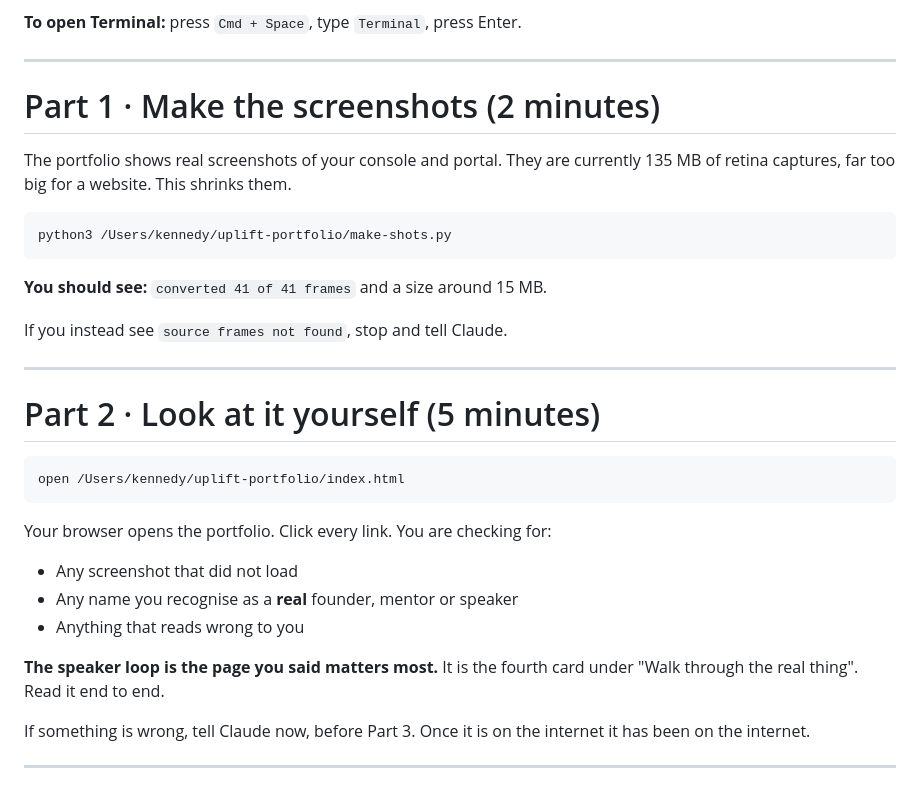
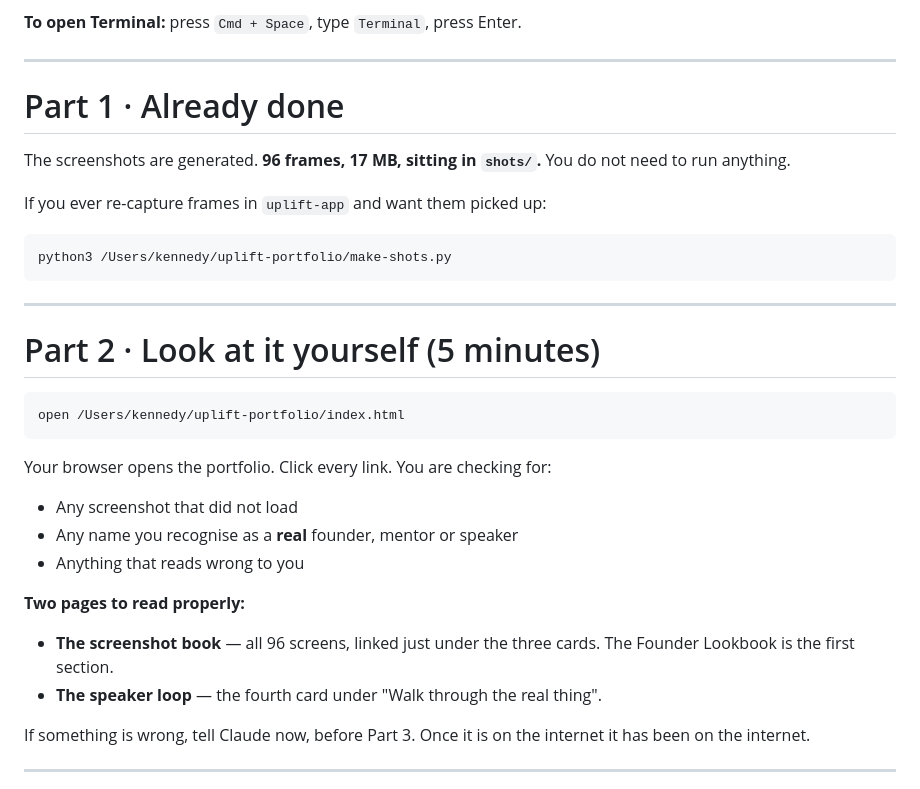
Before and after one commit to kloper31400-commits/kal-uplift-portfolio, a Markdown page: START-HERE.md, the part around the change. Drawn GitHub-style.

Commit message:
Screenshots are generated; walkthrough no longer asks for it
Co-Authored-By: Claude Opus 5 <noreply@anthropic.com>

````diff
--- a/START-HERE.md
+++ b/START-HERE.md
@@ -7,19 +7,16 @@ before the next one.
 
 ---
 
-# Part 1 · Make the screenshots (2 minutes)
+# Part 1 · Already done
 
-The portfolio shows real screenshots of your console and portal. They are
-currently 135 MB of retina captures, far too big for a website. This shrinks
-them.
+The screenshots are generated. **96 frames, 17 MB, sitting in `shots/`.** You do
+not need to run anything.
+
+If you ever re-capture frames in `uplift-app` and want them picked up:
 
 ```
 python3 /Users/kennedy/uplift-portfolio/make-shots.py
 ```
-
-**You should see:** `converted 41 of 41 frames` and a size around 15 MB.
-
-If you instead see `source frames not found`, stop and tell Claude.
 
 ---
 
@@ -35,8 +32,11 @@ Your browser opens the portfolio. Click every link. You are checking for:
 - Any name you recognise as a **real** founder, mentor or speaker
 - Anything that reads wrong to you
 
-**The speaker loop is the page you said matters most.** It is the fourth card
-under "Walk through the real thing". Read it end to end.
+**Two pages to read properly:**
+
+- **The screenshot book** — all 96 screens, linked just under the three cards.
+  The Founder Lookbook is the first section.
+- **The speaker loop** — the fourth card under "Walk through the real thing".
 
 If something is wrong, tell Claude now, before Part 3. Once it is on the
 internet it has been on the internet.
````
